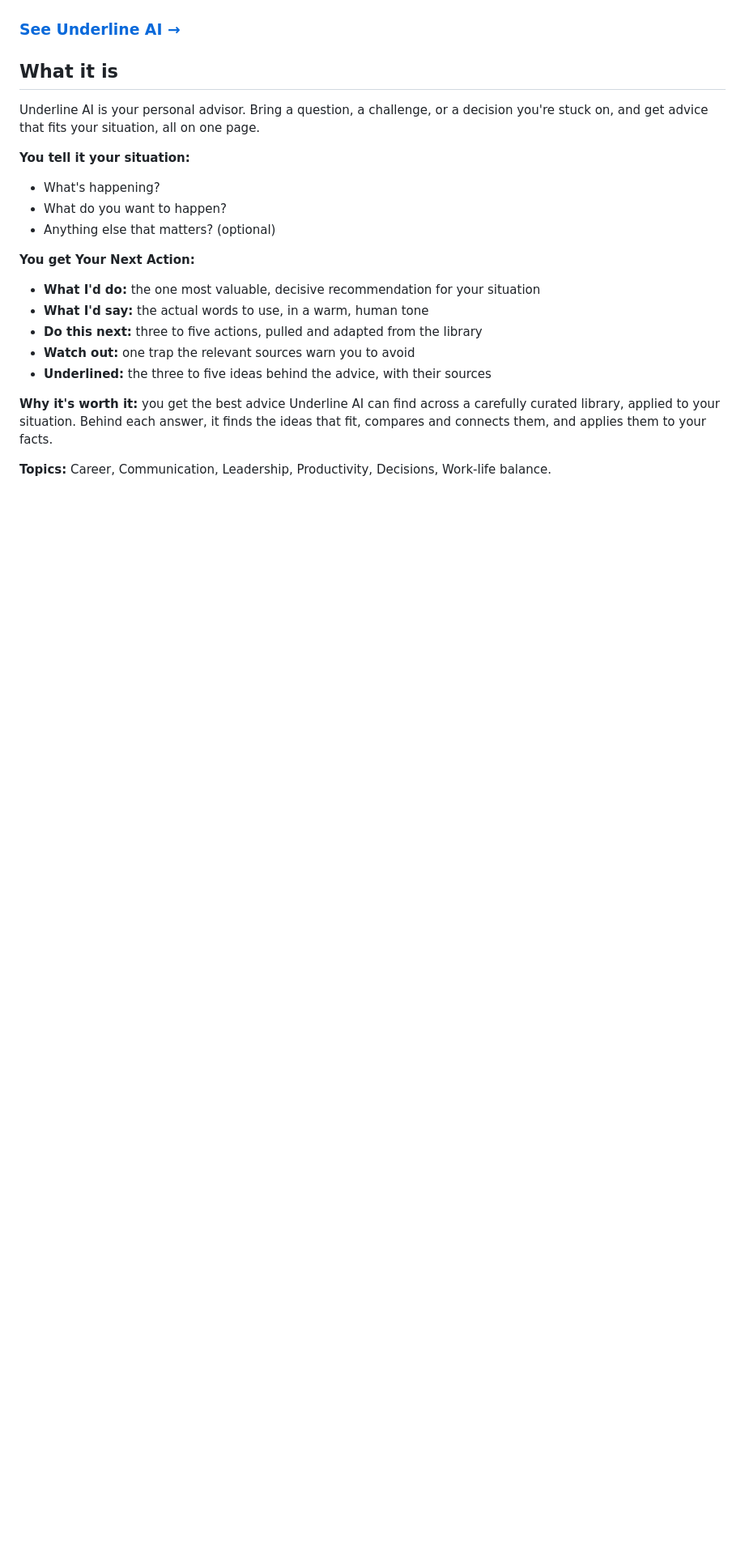
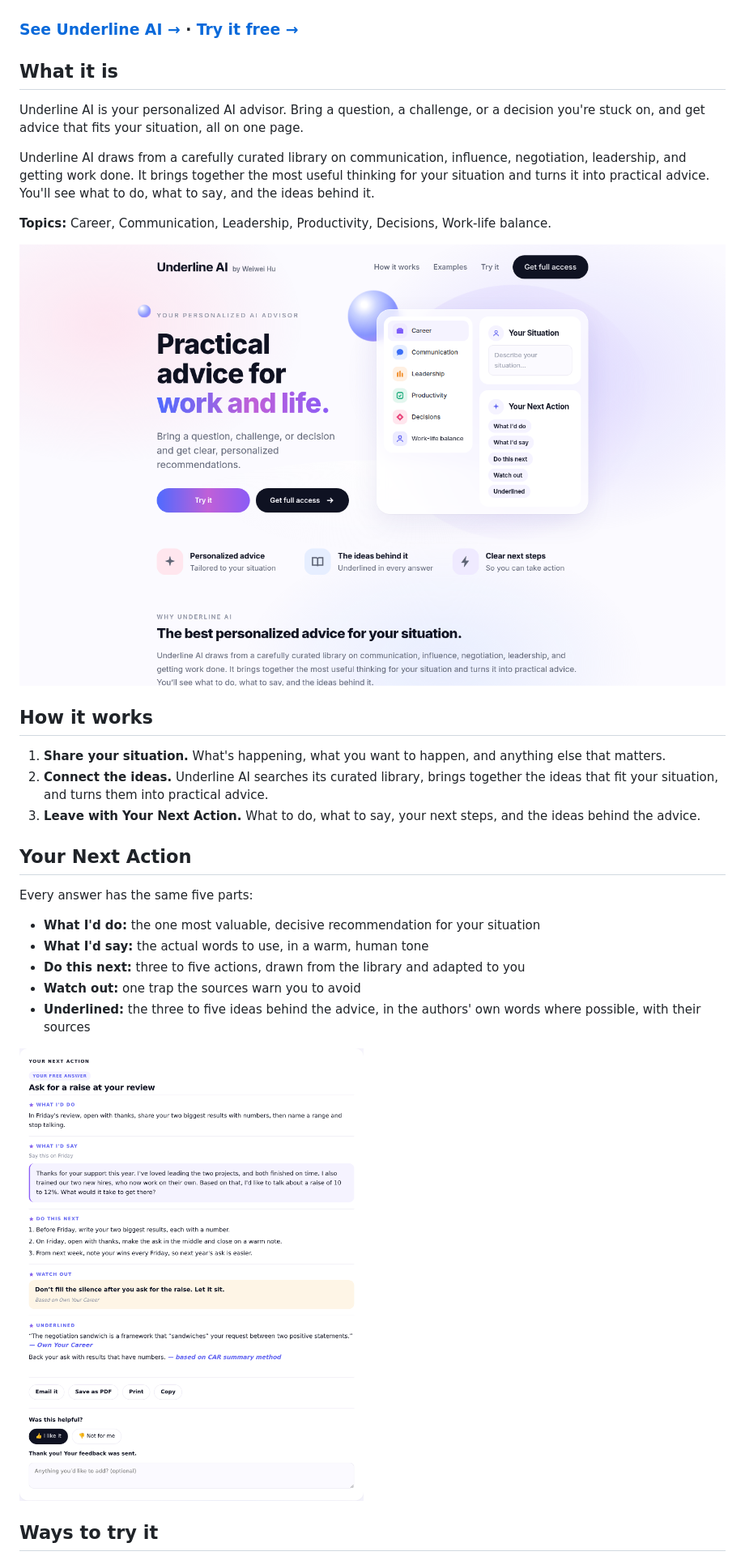
Before and after one commit to wei-wei-hu/manager-playbook, a Markdown page: README.md, the part around one of its changes. Shown at 81% size. GitHub-like rendering; pictures changed too: docs/underline-answer.png (added), docs/underline-laptop.png; blank space fills up the shorter version.

```diff
--- a/README.md
+++ b/README.md
@@ -6,27 +6,35 @@ Bring one situation. Know your next best action.
 
 <img src="docs/underline-cover.png" alt="Underline AI: practical advice for work and life" width="420">
 
-### [See Underline AI →](https://wei-wei-hu.github.io/underline-ai/)
+### [See Underline AI →](https://wei-wei-hu.github.io/underline-ai/) · [Try it free →](https://wei-wei-hu.github.io/underline-ai/#own)
 
 ## What it is
 
-Underline AI is your personal advisor. Bring a question, a challenge, or a decision you're stuck on, and get advice that fits your situation, all on one page.
+Underline AI is your personalized AI advisor. Bring a question, a challenge, or a decision you're stuck on, and get advice that fits your situation, all on one page.
 
-**You tell it your situation:**
+Underline AI draws from a carefully curated library on communication, influence, negotiation, leadership, and getting work done. It brings together the most useful thinking for your situation and turns it into practical advice. You'll see what to do, what to say, and the ideas behind it.
 
-- What's happening?
-- What do you want to happen?
-- Anything else that matters? (optional)
+**Topics:** Career, Communication, Leadership, Productivity, Decisions, Work-life balance.
 
-**You get Your Next Action:**
+[![Underline AI landing page on a laptop](docs/underline-laptop.png)](https://wei-wei-hu.github.io/underline-ai/)
+
+## How it works
+
+1. **Share your situation.** What's happening, what you want to happen, and anything else that matters.
+2. **Connect the ideas.** Underline AI searches its curated library, brings together the ideas that fit your situation, and turns them into practical advice.
+3. **Leave with Your Next Action.** What to do, what to say, your next steps, and the ideas behind the advice.
+
+## Your Next Action
+
+Every answer has the same five parts:
 
 - **What I'd do:** the one most valuable, decisive recommendation for your situation
 - **What I'd say:** the actual words to use, in a warm, human tone
-- **Do this next:** three to five actions, pulled and adapted from the library
-- **Watch out:** one trap the relevant sources warn you to avoid
-- **Underlined:** the three to five ideas behind the advice, with their sources
+- **Do this next:** three to five actions, drawn from the library and adapted to you
+- **Watch out:** one trap the sources warn you to avoid
+- **Underlined:** the three to five ideas behind the advice, in the authors' own words where possible, with their sources
 
-**Why it's worth it:** you get the best advice Underline AI can find across a carefully curated library, applied to your situation. Behind each answer, it finds the ideas that fit, compares and connects them, and applies them to your facts.
+<img src="docs/underline-answer.png" alt="A Your Next Action answer with Email it, Save as PDF, Print and Copy buttons and a feedback question" width="620">
 
-**Topics:** Career, Communication, Leadership, Productivity, Decisions, Work-life balance.
+## Ways to try it
 
```
Also changed, not shown: other parts of README.md (+27 -5 lines), docs/underline-email.png (added), docs/underline-tryit.png (added), 1 other file.
